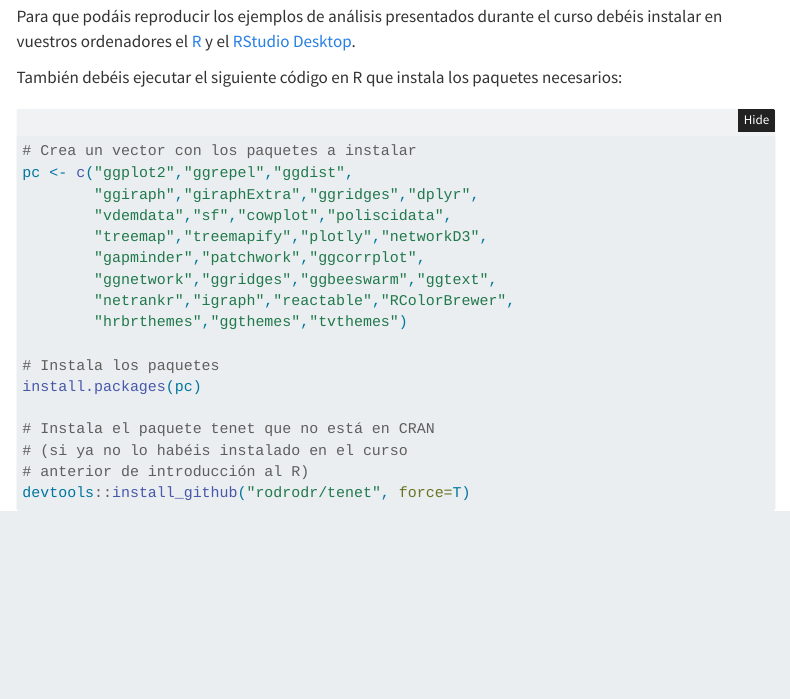
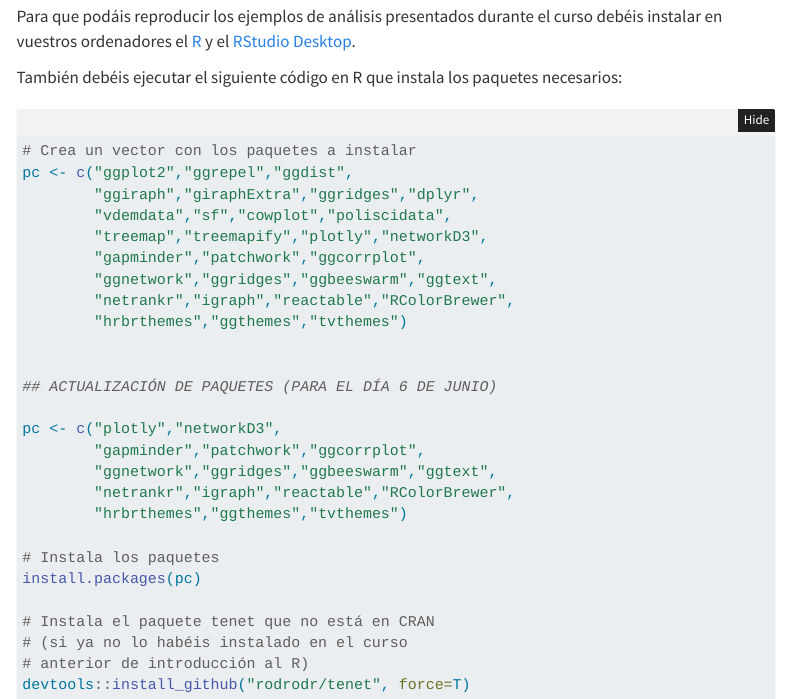
Before and after one commit to rodrodr/UPO_Visual, a Quarto document (index.qmd): the page in a window 1100 px wide, from 1040 px down. Rendered offline with R 4.5, knitr and Pandoc in place of Quarto, with nearby package versions; menus at the side of the page are left out.

Commit message:
Commit from RStudio

```diff
--- a/index.qmd
+++ b/index.qmd
@@ -67,6 +67,15 @@ pc <- c("ggplot2","ggrepel","ggdist",
         "netrankr","igraph","reactable","RColorBrewer",
         "hrbrthemes","ggthemes","tvthemes")
 
+
+## ACTUALIZACIÓN DE PAQUETES (PARA EL DÍA 6 DE JUNIO)
+
+pc <- c("plotly","networkD3",
+        "gapminder","patchwork","ggcorrplot",
+        "ggnetwork","ggridges","ggbeeswarm","ggtext",
+        "netrankr","igraph","reactable","RColorBrewer",
+        "hrbrthemes","ggthemes","tvthemes")
+
 # Instala los paquetes
 install.packages(pc)
 
```
Also changed, not shown: docs/search.json, interactivo_files/figure-html/unnamed-chunk-1-1.png (added), 5 other files.
